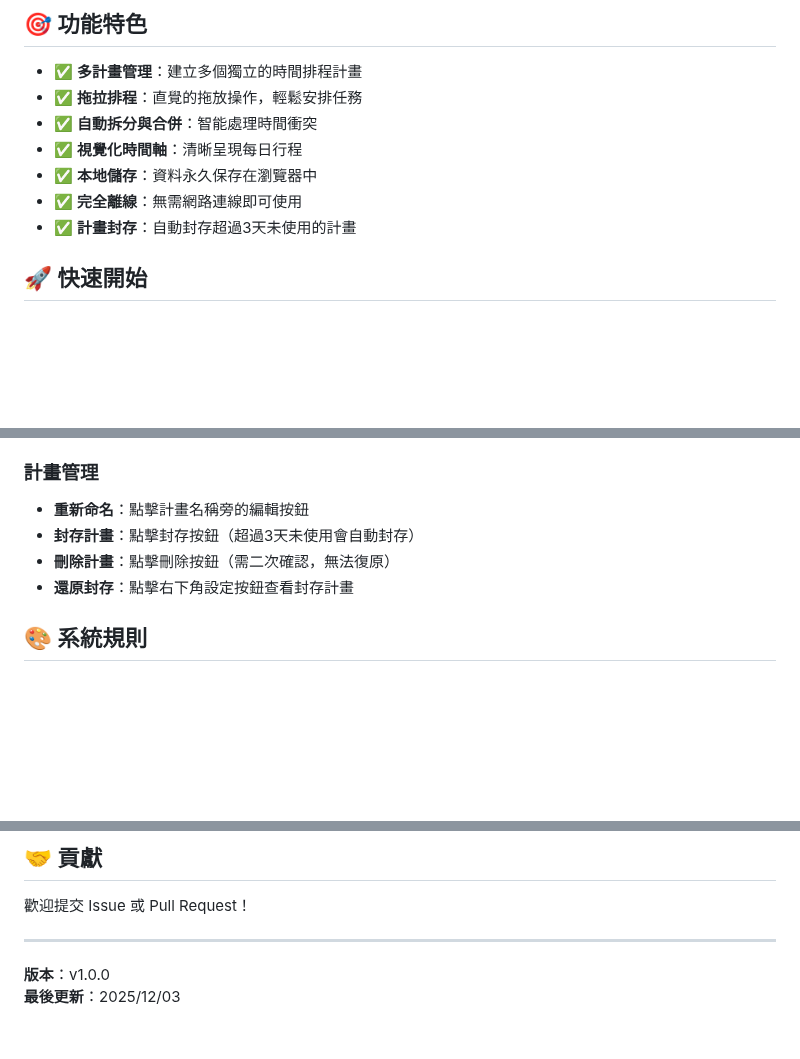
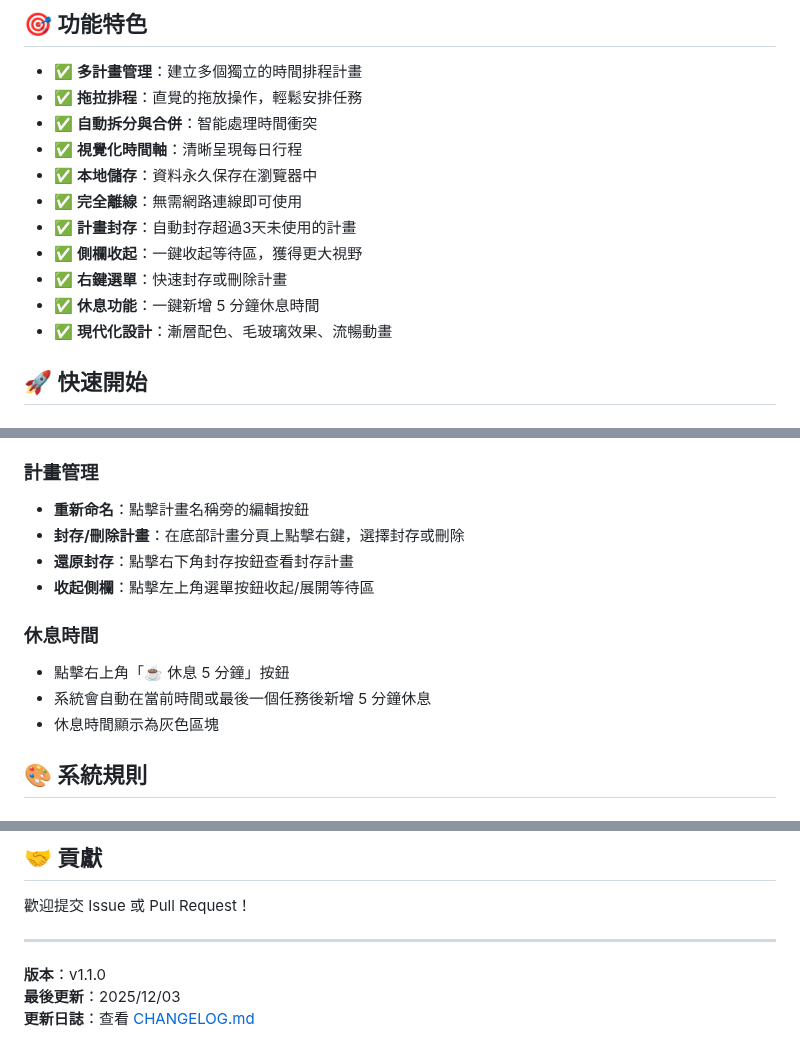
Before and after one commit to jwu0330/todo, a Markdown page: README.md, 3 parts joined by grey strips. Drawn GitHub-style; blank space fills up the shorter version.

Commit message:
Update README for v1.1.0

```diff
--- a/README.md
+++ b/README.md
@@ -11,6 +11,10 @@
 - ✅ **本地儲存**：資料永久保存在瀏覽器中
 - ✅ **完全離線**：無需網路連線即可使用
 - ✅ **計畫封存**：自動封存超過3天未使用的計畫
+- ✅ **側欄收起**：一鍵收起等待區，獲得更大視野
+- ✅ **右鍵選單**：快速封存或刪除計畫
+- ✅ **休息功能**：一鍵新增 5 分鐘休息時間
+- ✅ **現代化設計**：漸層配色、毛玻璃效果、流暢動畫
 
 ## 🚀 快速開始
 
@@ -48,9 +52,14 @@
 
 ### 計畫管理
 - **重新命名**：點擊計畫名稱旁的編輯按鈕
-- **封存計畫**：點擊封存按鈕（超過3天未使用會自動封存）
-- **刪除計畫**：點擊刪除按鈕（需二次確認，無法復原）
-- **還原封存**：點擊右下角設定按鈕查看封存計畫
+- **封存/刪除計畫**：在底部計畫分頁上點擊右鍵，選擇封存或刪除
+- **還原封存**：點擊右下角封存按鈕查看封存計畫
+- **收起側欄**：點擊左上角選單按鈕收起/展開等待區
+
+### 休息時間
+- 點擊右上角「☕ 休息 5 分鐘」按鈕
+- 系統會自動在當前時間或最後一個任務後新增 5 分鐘休息
+- 休息時間顯示為灰色區塊
 
 ## 🎨 系統規則
 
@@ -129,5 +138,6 @@ MIT License
 
 ---
 
-**版本**：v1.0.0
+**版本**：v1.1.0
 **最後更新**：2025/12/03
+**更新日誌**：查看 [CHANGELOG.md](CHANGELOG.md)
```
